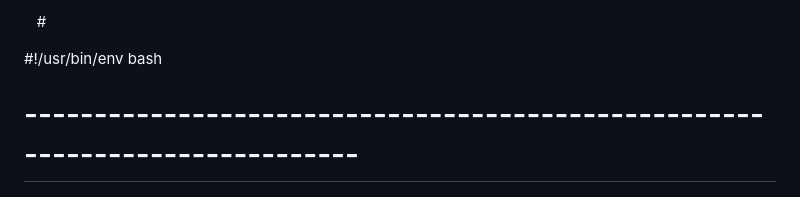
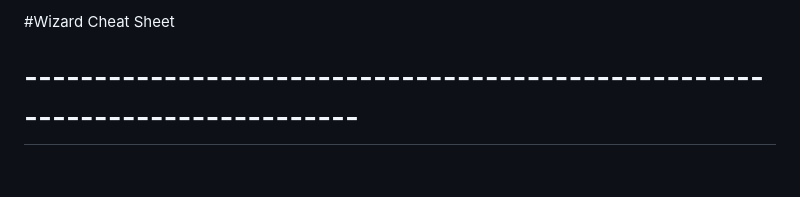
Before and after one commit to WizardBrew/LinuxCommandsheet, a Markdown page: README.md, the part around the change. GitHub-like rendering; blank space fills up the shorter version.

```diff
--- a/README.md
+++ b/README.md
@@ -1,5 +1,5 @@
 
-#<p class="has-line-data" data-line-start="0" data-line-end="1">#!/usr/bin/env bash</p>
+<p class="has-line-data" data-line-start="0" data-line-end="1">#Wizard Cheat Sheet</p>
 <h1 class="code-line" data-line-start=1 data-line-end=2 ><a id="_1"></a>-----------------------------------------------------------------------------</h1>
 <h1 class="code-line" data-line-start=2 data-line-end=3 ><a id="generatelinuxcheatsheetsh_2"></a><a href="http://generate-linux-cheatsheet.sh">generate-linux-cheatsheet.sh</a></h1>
 <h1 class="code-line" data-line-start=3 data-line-end=4 ><a id="Generates_linux_cheat_sheetmd_in_your_current_directory_3"></a>Generates linux_cheat_sheet.md in your current directory.</h1>
```
